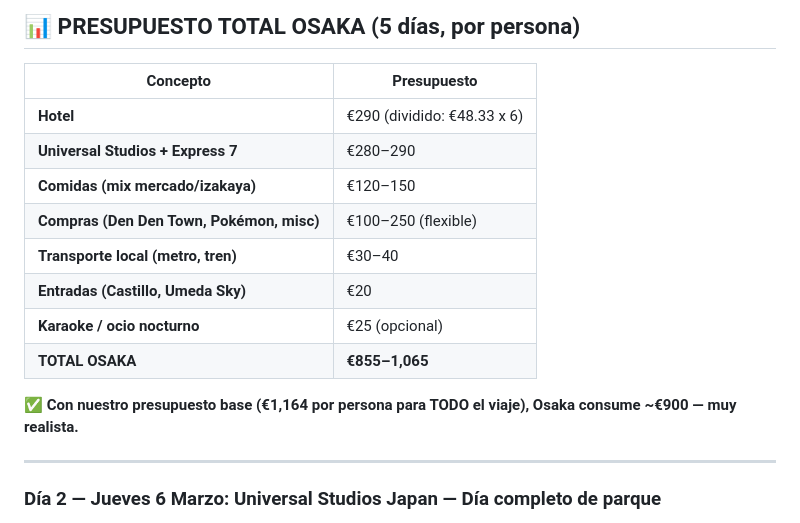
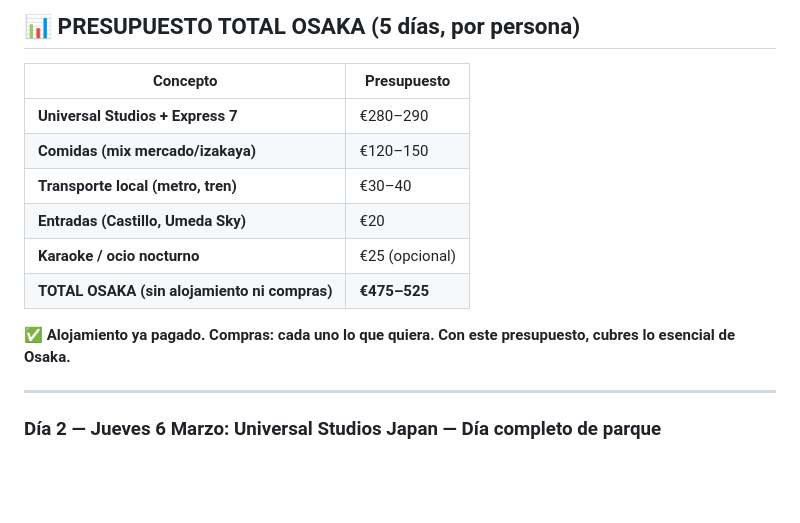
Before and after one commit to mjx14/japan_2026, a Markdown page: guia/itinerario.md, the part around the change. Drawn GitHub-style; blank space fills up the shorter version.

Commit message:
fix: limpiar presupuesto Osaka - quitar alojamiento (ya pagado) y compras (libre)

```diff
--- a/guia/itinerario.md
+++ b/guia/itinerario.md
@@ -347,16 +347,14 @@ Si os interesa **Demon Slayer** específicamente, comprad en:
 
 | Concepto | Presupuesto |
 |---|---|
-| **Hotel** | €290 (dividido: €48.33 x 6) |
 | **Universal Studios + Express 7** | €280–290 |
 | **Comidas (mix mercado/izakaya)** | €120–150 |
-| **Compras (Den Den Town, Pokémon, misc)** | €100–250 (flexible) |
 | **Transporte local (metro, tren)** | €30–40 |
 | **Entradas (Castillo, Umeda Sky)** | €20 |
 | **Karaoke / ocio nocturno** | €25 (opcional) |
-| **TOTAL OSAKA** | **€855–1,065** |
+| **TOTAL OSAKA (sin alojamiento ni compras)** | **€475–525** |
 
-✅ **Con nuestro presupuesto base (€1,164 por persona para TODO el viaje), Osaka consume ~€900 — muy realista.**
+✅ **Alojamiento ya pagado. Compras: cada uno lo que quiera. Con este presupuesto, cubres lo esencial de Osaka.**
 
 ---
 
```
